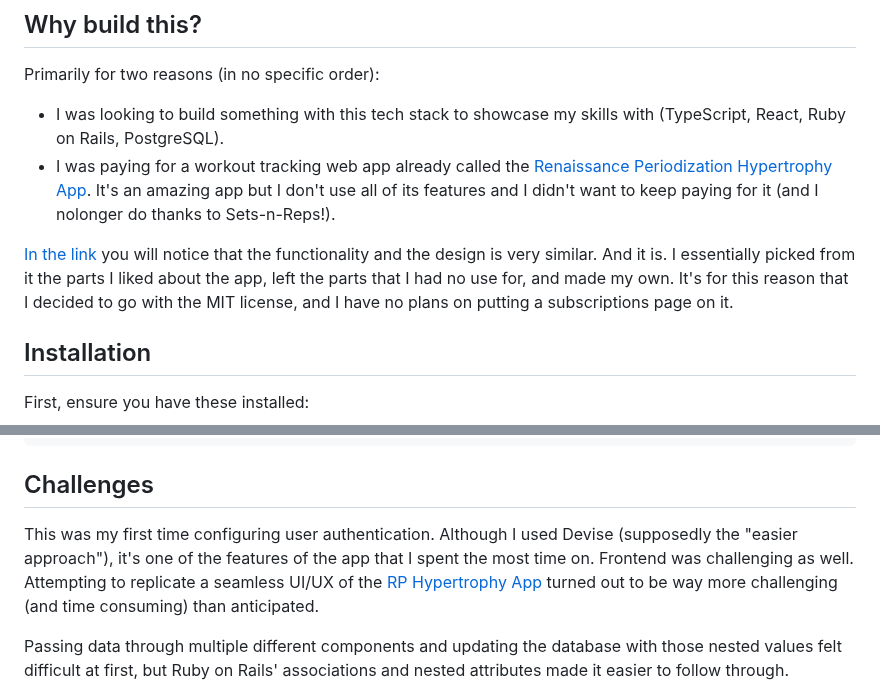
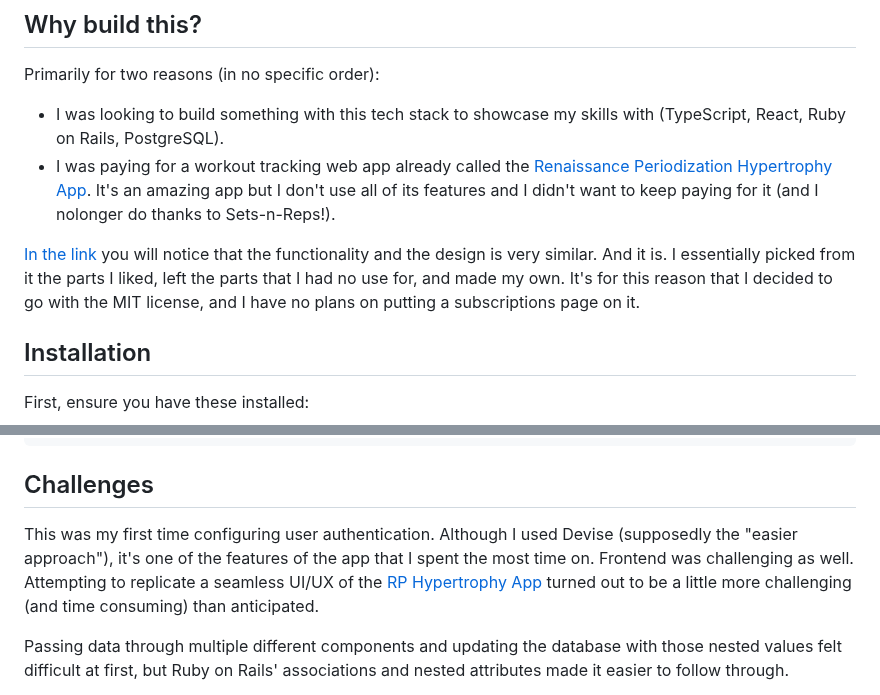
Before and after one commit to lyuhiroyama/sets-n-reps, a Markdown page: README.md, 2 parts joined by grey strips. GitHub-like rendering.

Commit message:
README: Rephrase for accuracy

```diff
--- a/README.md
+++ b/README.md
@@ -116,7 +116,7 @@ Primarily for two reasons (in no specific order):
 - I was looking to build something with this tech stack to showcase my skills with (TypeScript, React, Ruby on Rails, PostgreSQL).
 - I was paying for a workout tracking web app already called the [Renaissance Periodization Hypertrophy App](https://rpstrength.com/pages/hypertrophy-app?srsltid=AfmBOooWVKvGu1J6YMuF_yhh4uo00Z_EgGPeXhZcRtGT-SJs-Kp4eMIt). It's an amazing app but I don't use all of its features and I didn't want to keep paying for it (and I nolonger do thanks to Sets-n-Reps!).
 
-[In the link](https://rpstrength.com/pages/hypertrophy-app?srsltid=AfmBOooWVKvGu1J6YMuF_yhh4uo00Z_EgGPeXhZcRtGT-SJs-Kp4eMIt) you will notice that the functionality and the design is very similar. And it is. I essentially picked from it the parts I liked about the app, left the parts that I had no use for, and made my own. It's for this reason that I decided to go with the MIT license, and I have no plans on putting a subscriptions page on it.
+[In the link](https://rpstrength.com/pages/hypertrophy-app?srsltid=AfmBOooWVKvGu1J6YMuF_yhh4uo00Z_EgGPeXhZcRtGT-SJs-Kp4eMIt) you will notice that the functionality and the design is very similar. And it is. I essentially picked from it the parts I liked, left the parts that I had no use for, and made my own. It's for this reason that I decided to go with the MIT license, and I have no plans on putting a subscriptions page on it.
 
 
 ## Installation
@@ -209,7 +209,7 @@ yarn start
 
 ## Challenges
 
-This was my first time configuring user authentication. Although I used Devise (supposedly the "easier approach"), it's one of the features of the app that I spent the most time on. Frontend was challenging as well. Attempting to replicate a seamless UI/UX of the [RP Hypertrophy App](https://rpstrength.com/pages/hypertrophy-app?srsltid=AfmBOooWVKvGu1J6YMuF_yhh4uo00Z_EgGPeXhZcRtGT-SJs-Kp4eMIt) turned out to be way more challenging (and time consuming) than anticipated.
+This was my first time configuring user authentication. Although I used Devise (supposedly the "easier approach"), it's one of the features of the app that I spent the most time on. Frontend was challenging as well. Attempting to replicate a seamless UI/UX of the [RP Hypertrophy App](https://rpstrength.com/pages/hypertrophy-app?srsltid=AfmBOooWVKvGu1J6YMuF_yhh4uo00Z_EgGPeXhZcRtGT-SJs-Kp4eMIt) turned out to be a little more challenging (and time consuming) than anticipated.
 
 Passing data through multiple different components and updating the database with those nested values felt difficult at first, but Ruby on Rails' associations and nested attributes made it easier to follow through.
 
```
